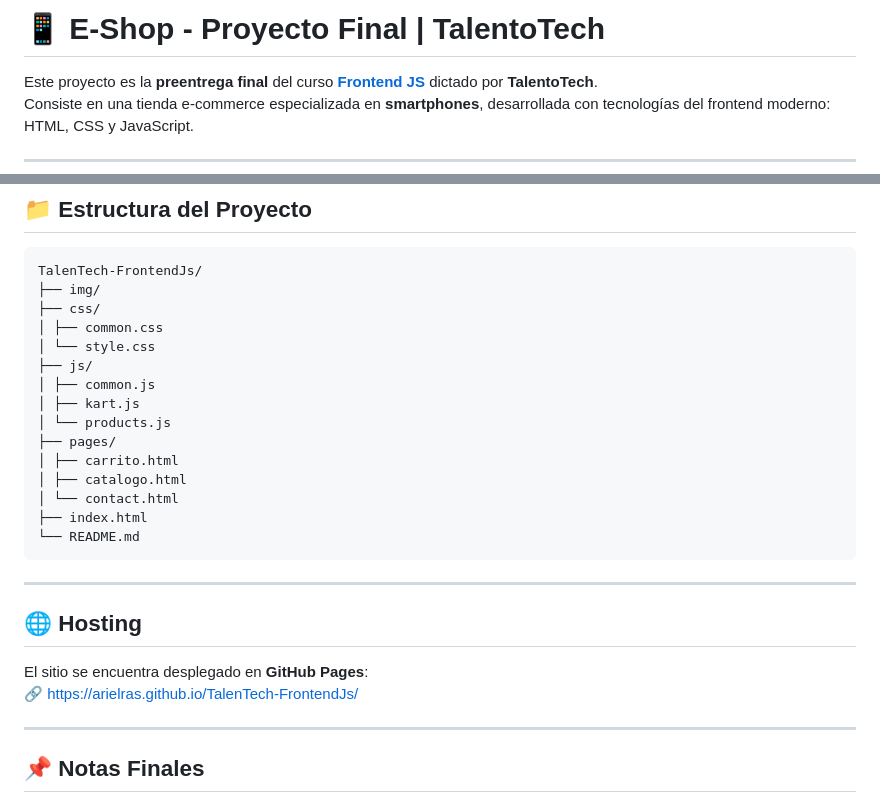
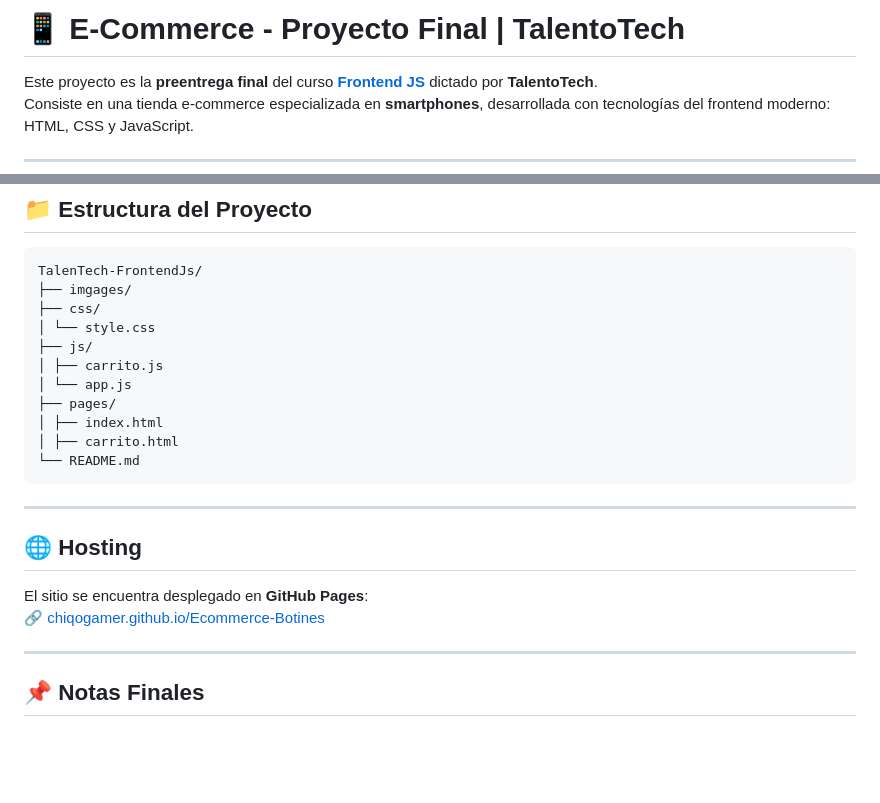
Before and after one commit to ChiqoGamer/Ecommerce-Botines, a Markdown page: README.md, 2 parts joined by grey strips. GitHub-like rendering; blank space fills up the shorter version.

````diff
--- a/README.md
+++ b/README.md
@@ -1,4 +1,4 @@
-# 📱 E-Shop - Proyecto Final | TalentoTech
+# 📱 E-Commerce - Proyecto Final | TalentoTech
 
 Este proyecto es la **preentrega final** del curso [**Frontend JS**](https://talentotech.bue.edu.ar/#/) dictado por **TalentoTech**.
 Consiste en una tienda e-commerce especializada en **smartphones**, desarrollada con tecnologías del frontend moderno: HTML, CSS y JavaScript.
@@ -39,19 +39,15 @@ Consiste en una tienda e-commerce especializada en **smartphones**, desarrollada
 ## 📁 Estructura del Proyecto
 ```
 TalenTech-FrontendJs/
-├── img/
+├── imgages/
 ├── css/
-│ ├── common.css
 │ └── style.css
 ├── js/
-│ ├── common.js
-│ ├── kart.js
-│ └── products.js
+│ ├── carrito.js
+│ └── app.js
 ├── pages/
+│ ├── index.html
 │ ├── carrito.html
-│ ├── catalogo.html
-│ └── contact.html
-├── index.html
 └── README.md
 ```
 ---
@@ -60,7 +56,7 @@ TalenTech-FrontendJs/
 ## 🌐 Hosting
 
 El sitio se encuentra desplegado en **GitHub Pages**:
-🔗 [https://arielras.github.io/TalenTech-FrontendJs/](https://chiqogamer.github.io/Ecommerce-Botines/)
+🔗 [chiqogamer.github.io/Ecommerce-Botines](https://chiqogamer.github.io/Ecommerce-Botines/)
 
 ---
 
````
